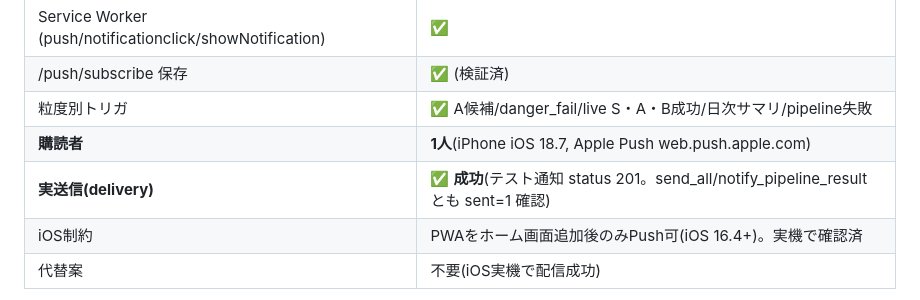
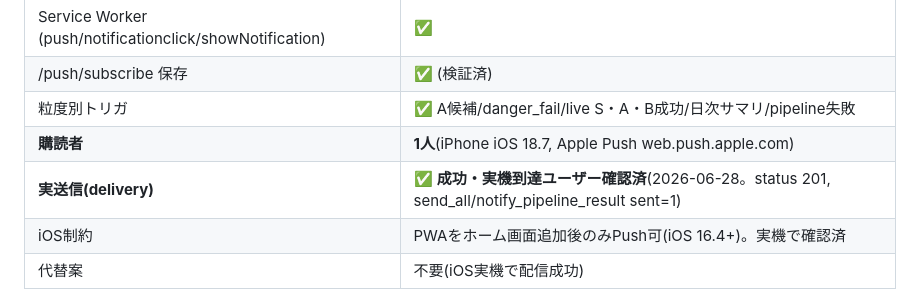
Before and after one commit to roromukuro-afk/jp-surge-radar, a Markdown page: STATUS.md, the part around the change. GitHub-like rendering.

Commit message:
docs: push delivery user-confirmed on real iPhone (2026-06-28)
Co-Authored-By: Claude Opus 4.8 <noreply@anthropic.com>

```diff
--- a/STATUS.md
+++ b/STATUS.md
@@ -175,7 +175,7 @@ teacher_status → 必要時retrain → predict → top候補kabutan enrich →
 | /push/subscribe 保存 | ✅ (検証済) |
 | 粒度別トリガ | ✅ A候補/danger_fail/live S・A・B成功/日次サマリ/pipeline失敗 |
 | **購読者** | **1人**(iPhone iOS 18.7, Apple Push web.push.apple.com) |
-| **実送信(delivery)** | ✅ **成功**(テスト通知 status 201。send_all/notify_pipeline_result とも sent=1 確認) |
+| **実送信(delivery)** | ✅ **成功・実機到達ユーザー確認済**(2026-06-28。status 201, send_all/notify_pipeline_result sent=1) |
 | iOS制約 | PWAをホーム画面追加後のみPush可(iOS 16.4+)。実機で確認済 |
 | 代替案 | 不要(iOS実機で配信成功) |
 
```
